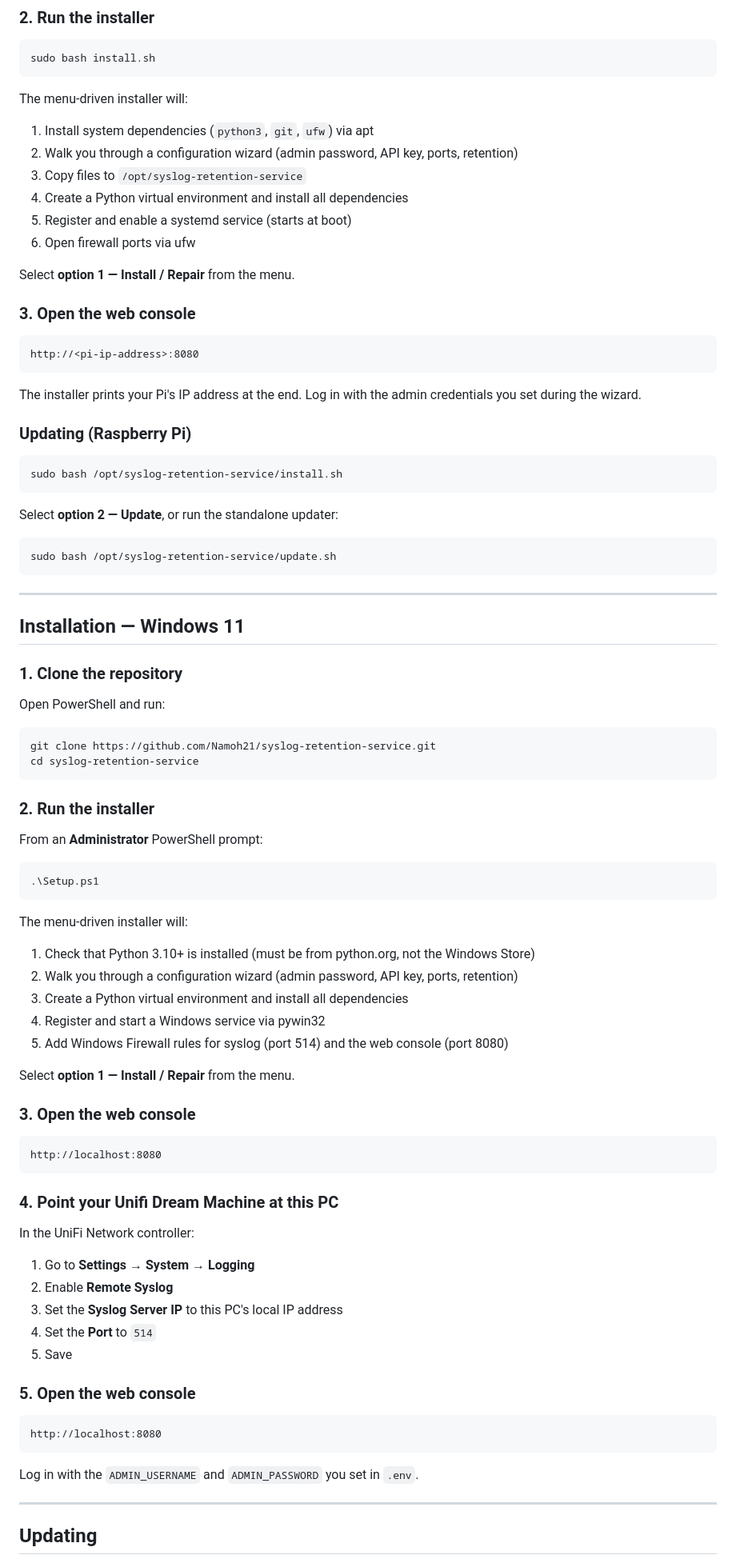
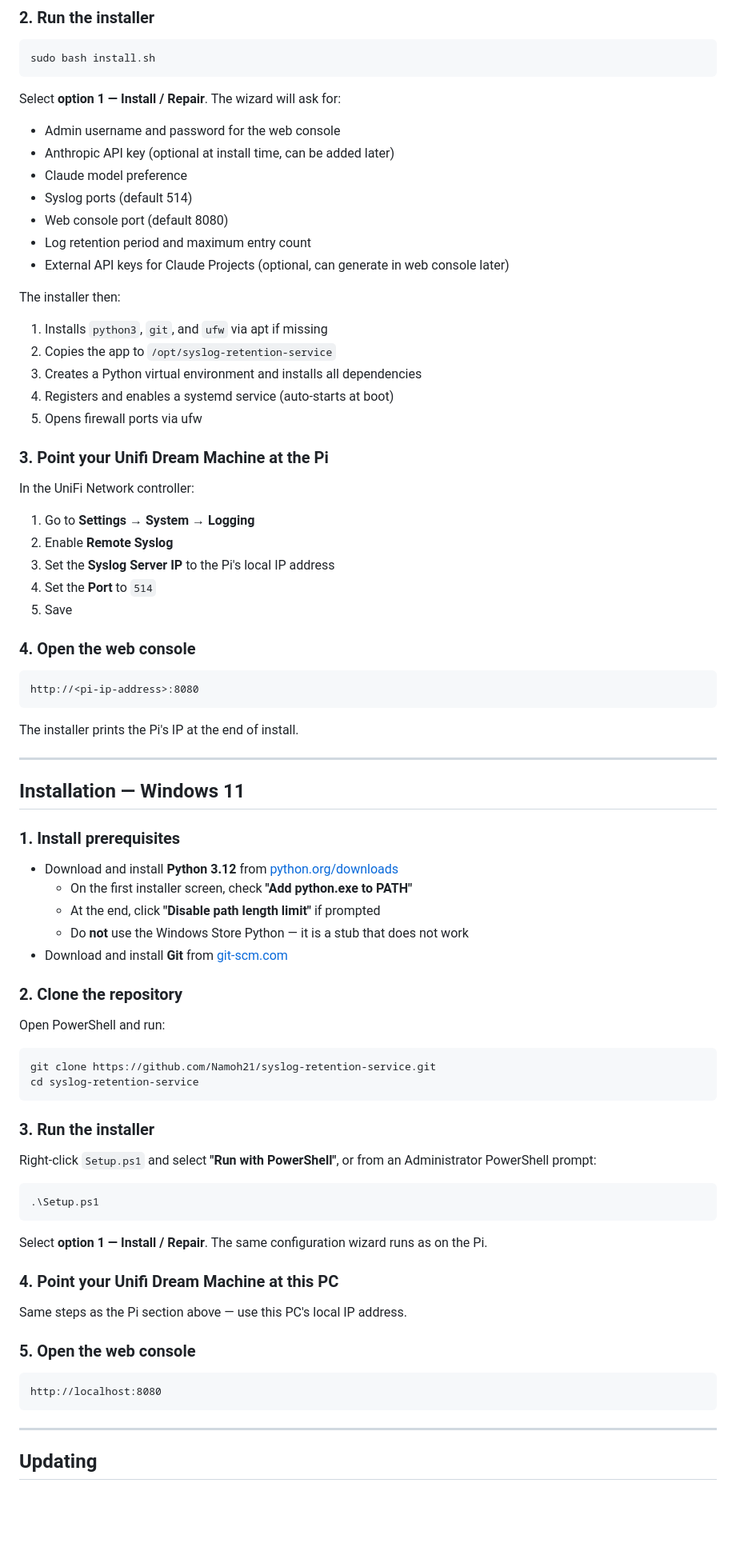
Before and after one commit to Namoh21/syslog-retention-service, a Markdown page: README.md, the part around one of its changes. Shown at 80% size. GitHub-like rendering; blank space fills up the shorter version.

````diff
--- a/README.md
+++ b/README.md
@@ -67,42 +64,55 @@ cd syslog-retention-service
 sudo bash install.sh
 ```
 
-The menu-driven installer will:
+Select **option 1 — Install / Repair**. The wizard will ask for:
 
-1. Install system dependencies (`python3`, `git`, `ufw`) via apt
-2. Walk you through a configuration wizard (admin password, API key, ports, retention)
-3. Copy files to `/opt/syslog-retention-service`
-4. Create a Python virtual environment and install all dependencies
-5. Register and enable a systemd service (starts at boot)
-6. Open firewall ports via ufw
+- Admin username and password for the web console
+- Anthropic API key (optional at install time, can be added later)
+- Claude model preference
+- Syslog ports (default 514)
+- Web console port (default 8080)
+- Log retention period and maximum entry count
+- External API keys for Claude Projects (optional, can generate in web console later)
 
-Select **option 1 — Install / Repair** from the menu.
+The installer then:
 
-### 3. Open the web console
+1. Installs `python3`, `git`, and `ufw` via apt if missing
+2. Copies the app to `/opt/syslog-retention-service`
+3. Creates a Python virtual environment and installs all dependencies
+4. Registers and enables a systemd service (auto-starts at boot)
+5. Opens firewall ports via ufw
+
+### 3. Point your Unifi Dream Machine at the Pi
+
+In the UniFi Network controller:
+
+1. Go to **Settings → System → Logging**
+2. Enable **Remote Syslog**
+3. Set the **Syslog Server IP** to the Pi's local IP address
+4. Set the **Port** to `514`
+5. Save
+
+### 4. Open the web console
 
 ```
 http://<pi-ip-address>:8080
 ```
 
-The installer prints your Pi's IP address at the end. Log in with the admin credentials you set during the wizard.
-
-### Updating (Raspberry Pi)
-
-```bash
-sudo bash /opt/syslog-retention-service/install.sh
-```
-
-Select **option 2 — Update**, or run the standalone updater:
-
-```bash
-sudo bash /opt/syslog-retention-service/update.sh
-```
+The installer prints the Pi's IP at the end of install.
 
 ---
 
 ## Installation — Windows 11
 
-### 1. Clone the repository
+### 1. Install prerequisites
+
+- Download and install **Python 3.12** from [python.org/downloads](https://python.org/downloads)
+  - On the first installer screen, check **"Add python.exe to PATH"**
+  - At the end, click **"Disable path length limit"** if prompted
+  - Do **not** use the Windows Store Python — it is a stub that does not work
+- Download and install **Git** from [git-scm.com](https://git-scm.com)
+
+### 2. Clone the repository
 
 Open PowerShell and run:
 
@@ -111,39 +121,19 @@ git clone https://github.com/Namoh21/syslog-retention-service.git
 cd syslog-retention-service
 ```
 
-### 2. Run the installer
+### 3. Run the installer
 
-From an **Administrator** PowerShell prompt:
+Right-click `Setup.ps1` and select **"Run with PowerShell"**, or from an Administrator PowerShell prompt:
 
 ```powershell
 .\Setup.ps1
 ```
 
-The menu-driven installer will:
-
-1. Check that Python 3.10+ is installed (must be from python.org, not the Windows Store)
-2. Walk you through a configuration wizard (admin password, API key, ports, retention)
-3. Create a Python virtual environment and install all dependencies
-4. Register and start a Windows service via pywin32
-5. Add Windows Firewall rules for syslog (port 514) and the web console (port 8080)
-
-Select **option 1 — Install / Repair** from the menu.
-
-### 3. Open the web console
-
-```
-http://localhost:8080
-```
+Select **option 1 — Install / Repair**. The same configuration wizard runs as on the Pi.
 
 ### 4. Point your Unifi Dream Machine at this PC
 
-In the UniFi Network controller:
-
-1. Go to **Settings → System → Logging**
-2. Enable **Remote Syslog**
-3. Set the **Syslog Server IP** to this PC's local IP address
-4. Set the **Port** to `514`
-5. Save
+Same steps as the Pi section above — use this PC's local IP address.
 
 ### 5. Open the web console
 
@@ -151,8 +141,6 @@ In the UniFi Network controller:
 http://localhost:8080
 ```
 
-Log in with the `ADMIN_USERNAME` and `ADMIN_PASSWORD` you set in `.env`.
-
 ---
 
 ## Updating
````
Also changed, not shown: other parts of README.md (+94 -77 lines).
